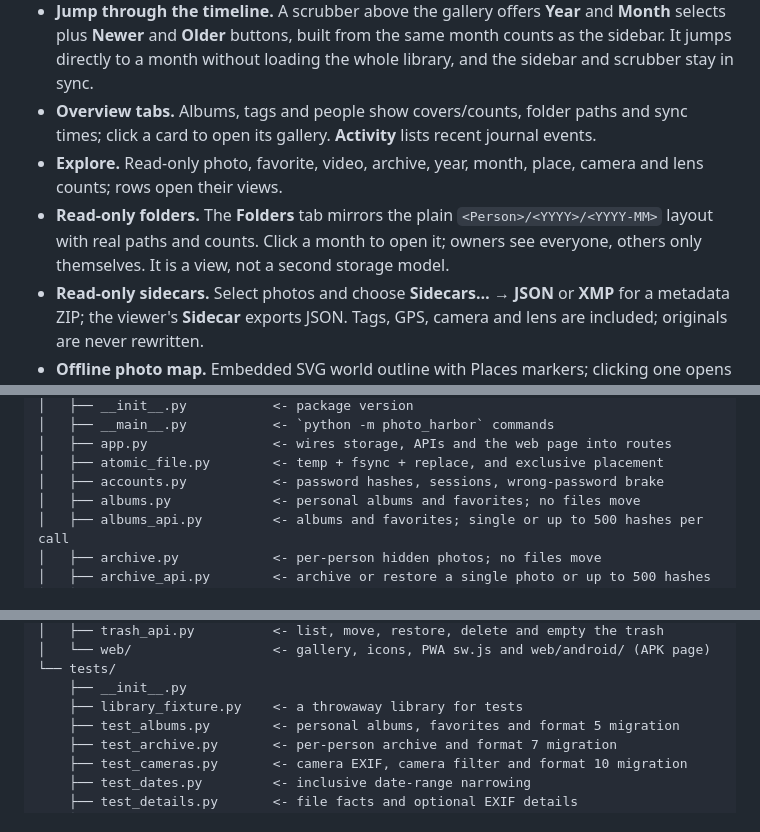
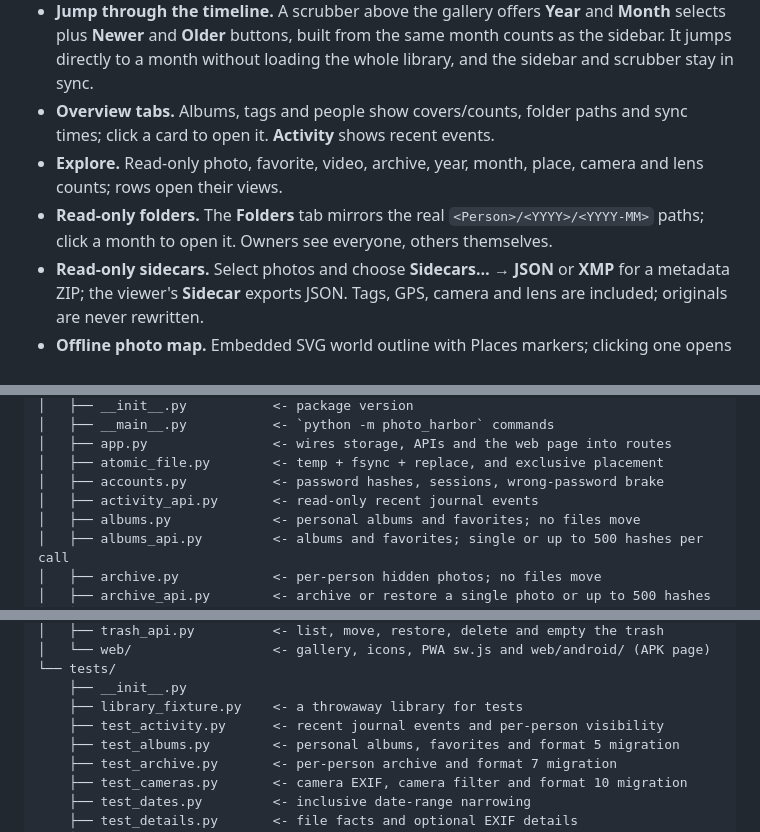
Before and after one commit to AegeanWorks/Photo-Harbor, a Markdown page: README.md, 3 parts joined by grey strips. Drawn GitHub-style.

Commit message:
docs(photo-harbor): document activity overview files

```diff
--- a/README.md
+++ b/README.md
@@ -181,11 +181,9 @@ Self-hosted photo server for Windows: an iPhone sends new photos over home Wi-Fi
   selects plus **Newer** and **Older** buttons, built from the same month counts as the sidebar.
   It jumps directly to a month without loading the whole library, and the sidebar and scrubber
   stay in sync.
-- **Overview tabs.** Albums, tags and people show covers/counts, folder paths and sync times; click a card to open its gallery. **Activity** lists recent journal events.
+- **Overview tabs.** Albums, tags and people show covers/counts, folder paths and sync times; click a card to open it. **Activity** shows recent events.
 - **Explore.** Read-only photo, favorite, video, archive, year, month, place, camera and lens counts; rows open their views.
-- **Read-only folders.** The **Folders** tab mirrors the plain
-  `<Person>/<YYYY>/<YYYY-MM>` layout with real paths and counts. Click a month to open it; owners
-  see everyone, others only themselves. It is a view, not a second storage model.
+- **Read-only folders.** The **Folders** tab mirrors the real `<Person>/<YYYY>/<YYYY-MM>` paths; click a month to open it. Owners see everyone, others themselves.
 - **Read-only sidecars.** Select photos and choose **Sidecars… → JSON** or **XMP** for a metadata
   ZIP; the viewer's **Sidecar** exports JSON. Tags, GPS, camera and lens are included; originals
   are never rewritten.
@@ -291,6 +289,7 @@ photo-harbor/
 │   ├── app.py                <- wires storage, APIs and the web page into routes
 │   ├── atomic_file.py        <- temp + fsync + replace, and exclusive placement
 │   ├── accounts.py           <- password hashes, sessions, wrong-password brake
+│   ├── activity_api.py       <- read-only recent journal events
 │   ├── albums.py             <- personal albums and favorites; no files move
 │   ├── albums_api.py         <- albums and favorites; single or up to 500 hashes per call
 │   ├── archive.py            <- per-person hidden photos; no files move
@@ -343,6 +342,7 @@ photo-harbor/
 └── tests/
     ├── __init__.py
     ├── library_fixture.py    <- a throwaway library for tests
+    ├── test_activity.py      <- recent journal events and per-person visibility
     ├── test_albums.py        <- personal albums, favorites and format 5 migration
     ├── test_archive.py       <- per-person archive and format 7 migration
     ├── test_cameras.py       <- camera EXIF, camera filter and format 10 migration
```
